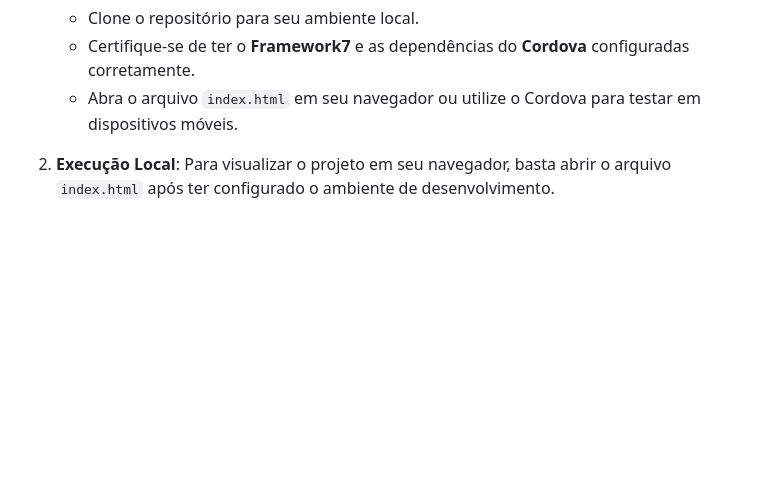
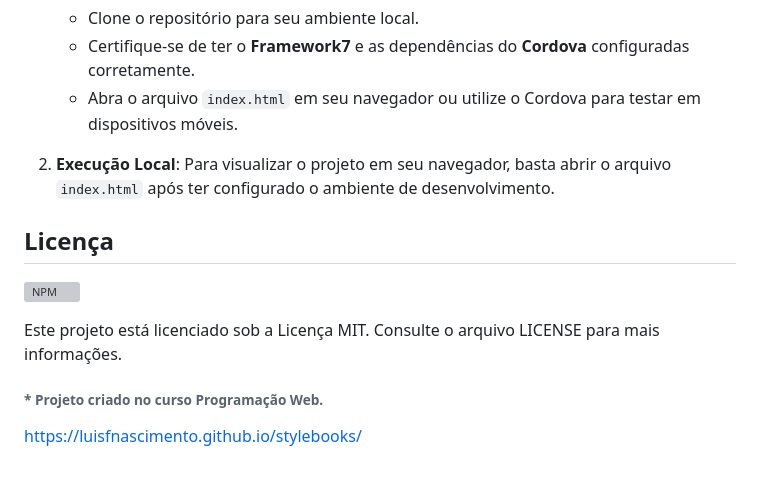
Before and after one commit to LuisFNascimento/GREENTECH, a Markdown page: README.md, the part around the change. GitHub-like rendering; blank space fills up the shorter version; grey boxes are pictures that could not be loaded.

```diff
--- a/README.md
+++ b/README.md
@@ -60,3 +60,13 @@ O código JavaScript é responsável pela:
 
 2. **Execução Local**:
    Para visualizar o projeto em seu navegador, basta abrir o arquivo `index.html` após ter configurado o ambiente de desenvolvimento.
+
+## Licença
+
+[![NPM](https://img.shields.io/npm/l/react)](https://github.com/LuisFNascimento/GREENTECH/blob/main/LICENSE)
+
+Este projeto está licenciado sob a Licença MIT. Consulte o arquivo LICENSE para mais informações.
+
+
+###### * Projeto criado no curso Programação Web.
+https://luisfnascimento.github.io/stylebooks/
```
